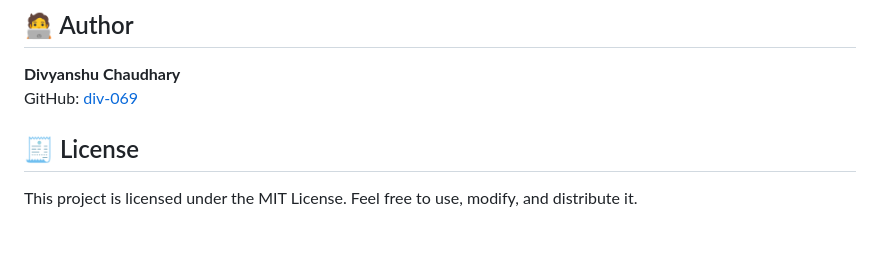
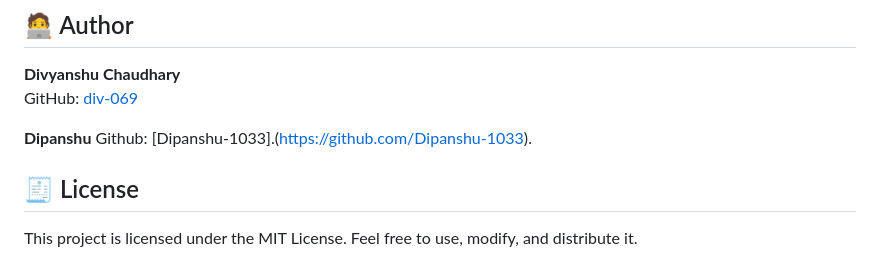
Before and after one commit to div-069/tomatoLeafDiseasePrediction, a Markdown page: README.md, the part around the change. Drawn GitHub-style; blank space fills up the shorter version.

Commit message:
Update README to include new author Dipanshu
Added author Dipanshu with GitHub link.

```diff
--- a/README.md
+++ b/README.md
@@ -75,5 +75,8 @@ Frontend: HTML + Jinja2
 **Divyanshu Chaudhary**
 GitHub: [div-069](https://github.com/div-069)
 
+**Dipanshu**
+Github: [Dipanshu-1033].(https://github.com/Dipanshu-1033).
+
 ## 🧾 License
 This project is licensed under the MIT License. Feel free to use, modify, and distribute it.
```
